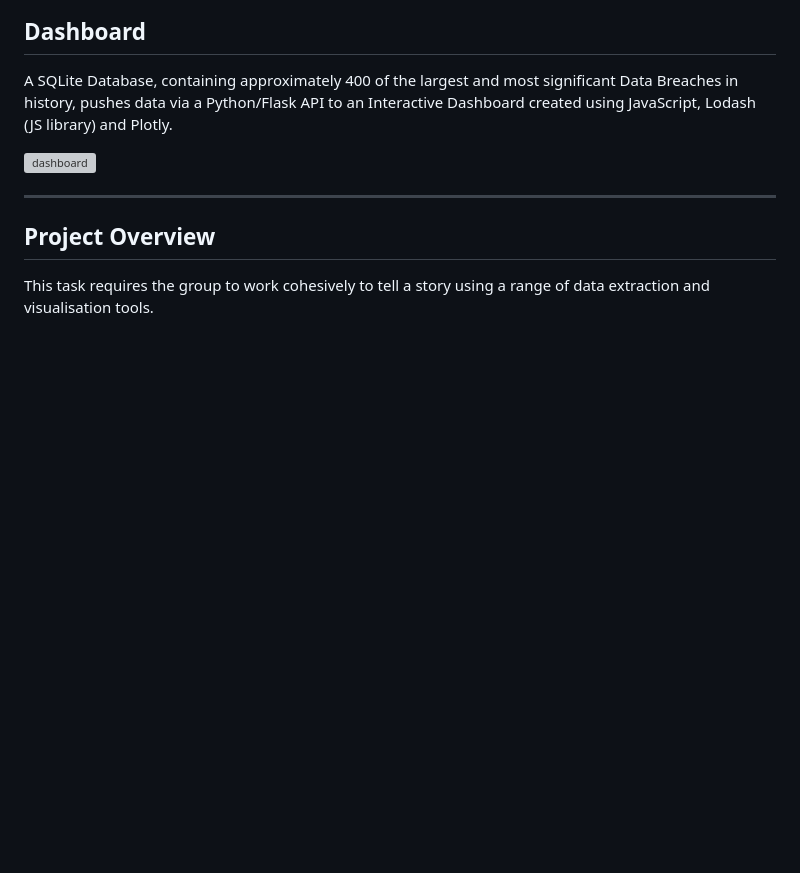
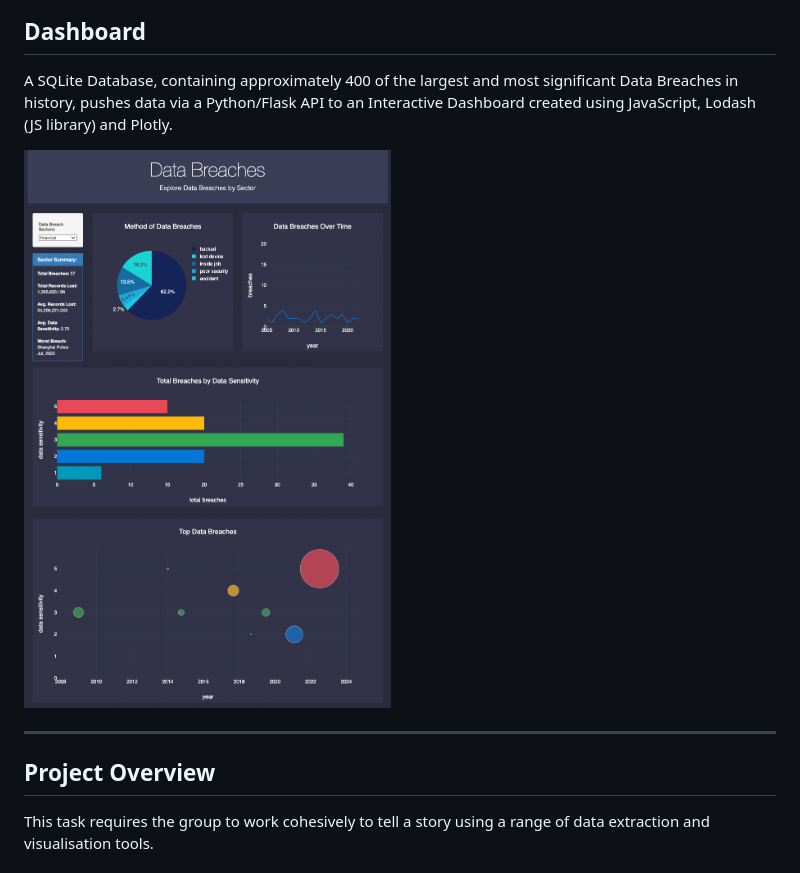
Before and after one commit to PianoPalf/group-project-3, a Markdown page: ReadME.md, the part around the change. Rendered like a GitHub page; blank space fills up the shorter version; grey boxes are pictures that could not be loaded.

```diff
--- a/ReadME.md
+++ b/ReadME.md
@@ -8,7 +8,7 @@
 
 A SQLite Database, containing approximately 400 of the largest and most significant Data Breaches in history, pushes data via a Python/Flask API to an Interactive Dashboard created using JavaScript, Lodash (JS library) and Plotly.
 
-![dashboard](Dashboard%20Images/dashboard_screenshot.png)
+![dashboard](Images/Dashboard%20Images/dashboard_screenshot.png)
 
 
 ***
```
